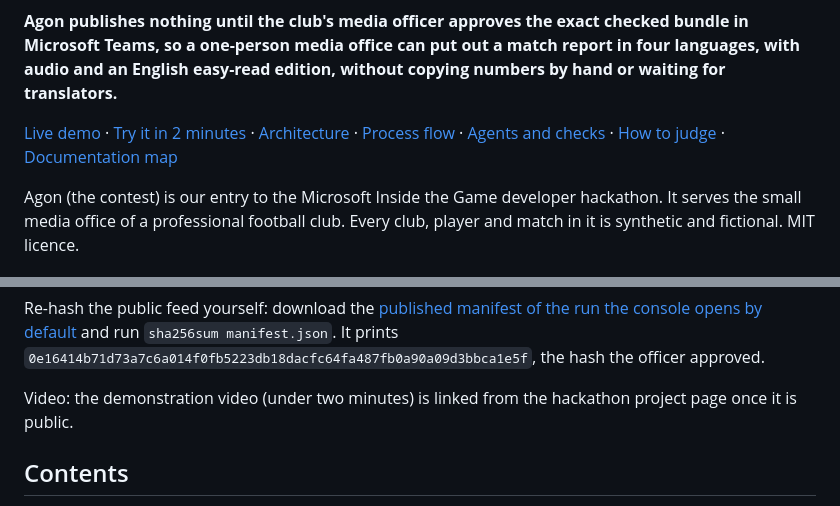
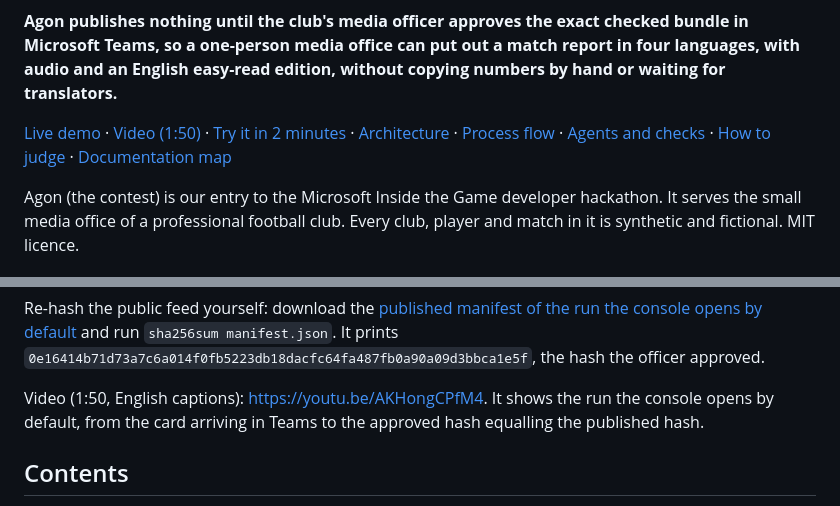
Before and after one commit to upgradedev/agon-azure, a Markdown page: README.md, 2 parts joined by grey strips. Rendered like a GitHub page.

Commit message:
docs(readme): link the public video (1:50, English captions) in the badges, the quick links and Try it

```diff
--- a/README.md
+++ b/README.md
@@ -13,7 +14,7 @@
 
 **Agon publishes nothing until the club's media officer approves the exact checked bundle in Microsoft Teams, so a one-person media office can put out a match report in four languages, with audio and an English easy-read edition, without copying numbers by hand or waiting for translators.**
 
-[Live demo](https://jolly-stone-0c9c8a003.4.azurestaticapps.net) · [Try it in 2 minutes](#try-it-in-2-minutes) · [Architecture](#architecture) · [Process flow](#process-flow-of-one-run) · [Agents and checks](#the-agents-and-who-checks-them) · [How to judge](#how-to-judge-agon-against-the-rubric) · [Documentation map](#documentation-map)
+[Live demo](https://jolly-stone-0c9c8a003.4.azurestaticapps.net) · [Video (1:50)](https://youtu.be/AKHongCPfM4) · [Try it in 2 minutes](#try-it-in-2-minutes) · [Architecture](#architecture) · [Process flow](#process-flow-of-one-run) · [Agents and checks](#the-agents-and-who-checks-them) · [How to judge](#how-to-judge-agon-against-the-rubric) · [Documentation map](#documentation-map)
 
 Agon (the contest) is our entry to the Microsoft Inside the Game developer hackathon. It serves the small media office of a professional football club. Every club, player and match in it is synthetic and fictional. MIT licence.
 
@@ -31,7 +32,7 @@ Live demo, no login: https://jolly-stone-0c9c8a003.4.azurestaticapps.net
 
 Re-hash the public feed yourself: download the [published manifest of the run the console opens by default](https://stagonnnk4re3nvfz7o.blob.core.windows.net/feed/0e16414b71d73a7c6a014f0fb5223db18dacfc64fa487fb0a90a09d3bbca1e5f/manifest.json) and run `sha256sum manifest.json`. It prints `0e16414b71d73a7c6a014f0fb5223db18dacfc64fa487fb0a90a09d3bbca1e5f`, the hash the officer approved.
 
-Video: the demonstration video (under two minutes) is linked from the hackathon project page once it is public.
+Video (1:50, English captions): https://youtu.be/AKHongCPfM4. It shows the run the console opens by default, from the card arriving in Teams to the approved hash equalling the published hash.
 
 ## Contents
 
```
Also changed, not shown: other parts of README.md (+1 -0 lines).
